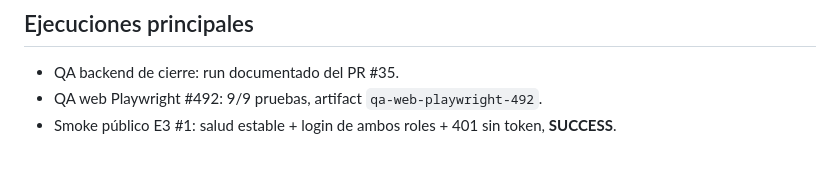
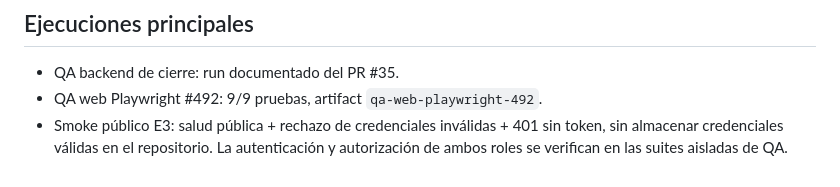
Before and after one commit to RubenMealla/zav-sistema, a Markdown page: docs/pruebas/matriz-qa-e3.md, the part around the change. Drawn GitHub-style.

Commit message:
docs(qa): alinear smoke público con política de credenciales

```diff
--- a/docs/pruebas/matriz-qa-e3.md
+++ b/docs/pruebas/matriz-qa-e3.md
@@ -34,4 +34,4 @@ La plenaria P3 muestra **422 Unprocessable Entity** como alternativa válida par
 
 - QA backend de cierre: run documentado del PR #35.
 - QA web Playwright #492: 9/9 pruebas, artifact `qa-web-playwright-492`.
-- Smoke público E3 #1: salud estable + login de ambos roles + 401 sin token, **SUCCESS**.
+- Smoke público E3: salud pública + rechazo de credenciales inválidas + 401 sin token, sin almacenar credenciales válidas en el repositorio. La autenticación y autorización de ambos roles se verifican en las suites aisladas de QA.
```
